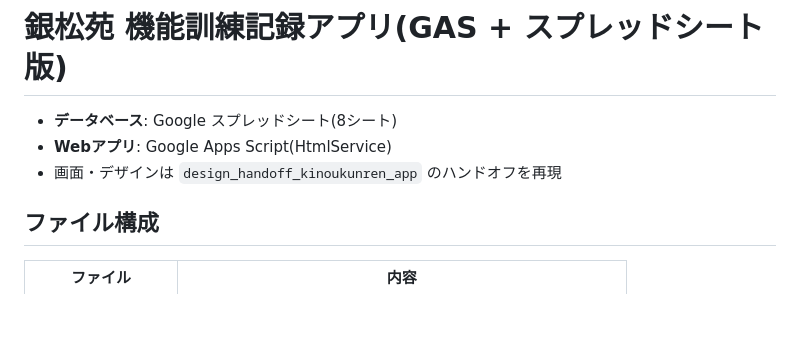
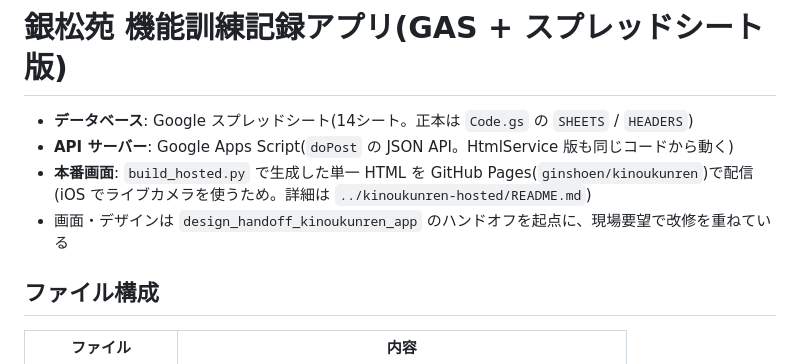
Before and after one commit to ginshoen/kinoukunren, a Markdown page: gas/README.md, the part around the change. Drawn GitHub-style; blank space fills up the shorter version.

Commit message:
Update GAS README

```diff
--- a/gas/README.md
+++ b/gas/README.md
@@ -1,8 +1,10 @@
 # 銀松苑 機能訓練記録アプリ(GAS + スプレッドシート版)
 
-- **データベース**: Google スプレッドシート(8シート)
-- **Webアプリ**: Google Apps Script(HtmlService)
-- 画面・デザインは `design_handoff_kinoukunren_app` のハンドオフを再現
+- **データベース**: Google スプレッドシート(14シート。正本は `Code.gs` の `SHEETS` / `HEADERS`)
+- **API サーバー**: Google Apps Script(`doPost` の JSON API。HtmlService 版も同じコードから動く)
+- **本番画面**: `build_hosted.py` で生成した単一 HTML を GitHub Pages(`ginshoen/kinoukunren`)で配信
+  (iOS でライブカメラを使うため。詳細は `../kinoukunren-hosted/README.md`)
+- 画面・デザインは `design_handoff_kinoukunren_app` のハンドオフを起点に、現場要望で改修を重ねている
 
 ## ファイル構成
 
```
